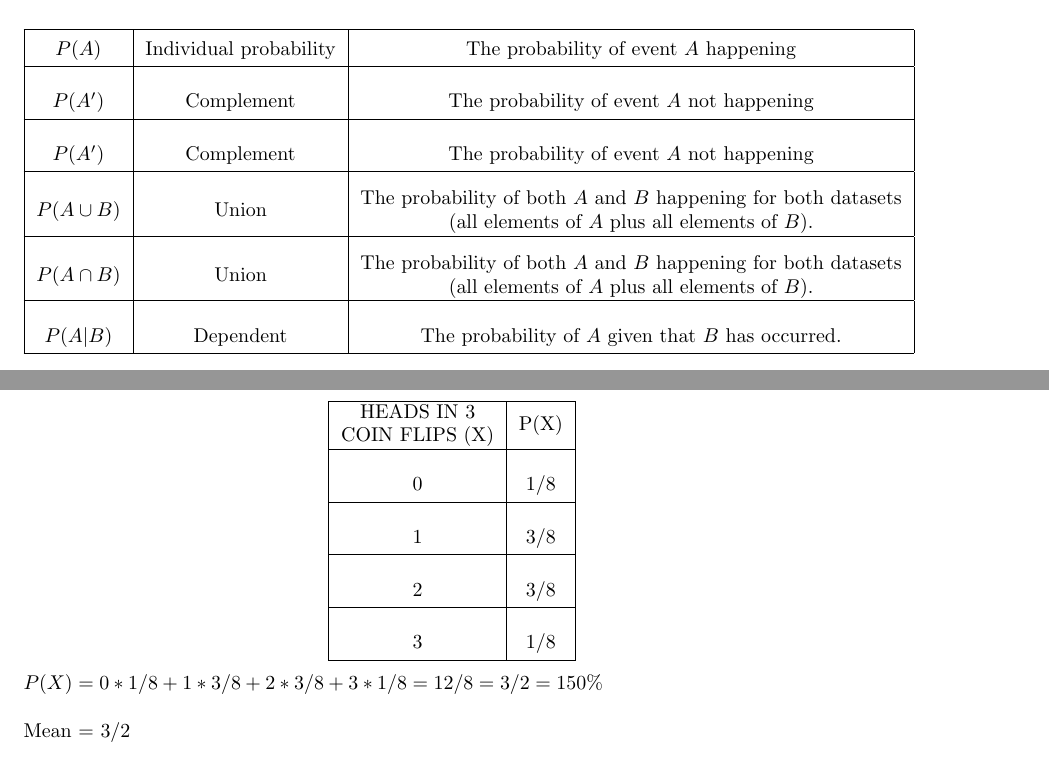
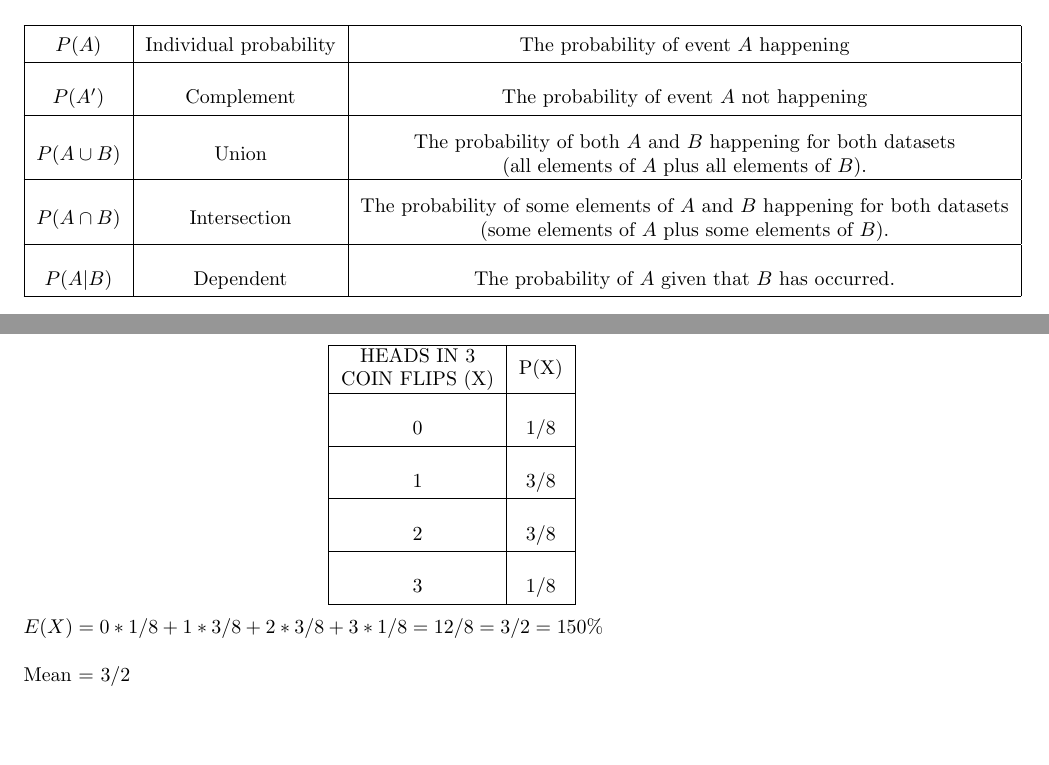
Before and after one commit to carloocchiena/the_statistics_handbook, a LaTeX document (main.tex): two parts of pages 28 and 34 of 80, joined at a grey line, cut so that both start at the same text, the shorter picture padded with empty space. Compiled offline with pdfLaTeX.

Commit message:
Add files via upload

```diff
--- a/main.tex
+++ b/main.tex
@@ -764,11 +764,9 @@ $P(A)$ & Individual probability & The probability of event $A$ happening \\ \hli
 &&\\[-1em]
 $P(A')$ & Complement & The probability of event $A$ not happening \\ \hline
 &&\\[-1em]
-$P(A')$ & Complement & The probability of event $A$ not happening \\ \hline
-&&\\[-1em]
 $P(A \cup B)$ & Union & \makecell{The probability of both $A$ and $B$ happening for both datasets \\ (all elements of $A$ plus all elements of $B$).} \\ \hline
 &&\\[-1em]
-$P(A \cap B)$ & Union & \makecell{The probability of both $A$ and $B$ happening for both datasets \\ (all elements of $A$ plus all elements of $B$).} \\ \hline
+$P(A \cap B)$ & Intersection & \makecell{The probability of some elements of $A$ and $B$ happening for both datasets \\ (some elements of $A$ plus some elements of $B$).} \\ \hline
 &&\\[-1em]
 $P(A | B)$ & Dependent & The probability of $A$ given that $B$ has occurred. \\
 \hline
@@ -1023,7 +1021,7 @@ TTT & 0 \\
 \end{tabular}
 \end{center}
 
-$P(X) = 0 * 1/8 + 1 * 3/8 + 2 * 3/8  + 3 * 1/8 = 12 / 8  = 3 / 2 = 150\%  $ \\
+$E(X) = 0 * 1/8 + 1 * 3/8 + 2 * 3/8  + 3 * 1/8 = 12 / 8  = 3 / 2 = 150\%  $ \\
 \mbox{}\\
 Mean = $3 / 2$ \\
 \mbox{}\\
```
Also changed, not shown: main.tex (2 more changed lines).
